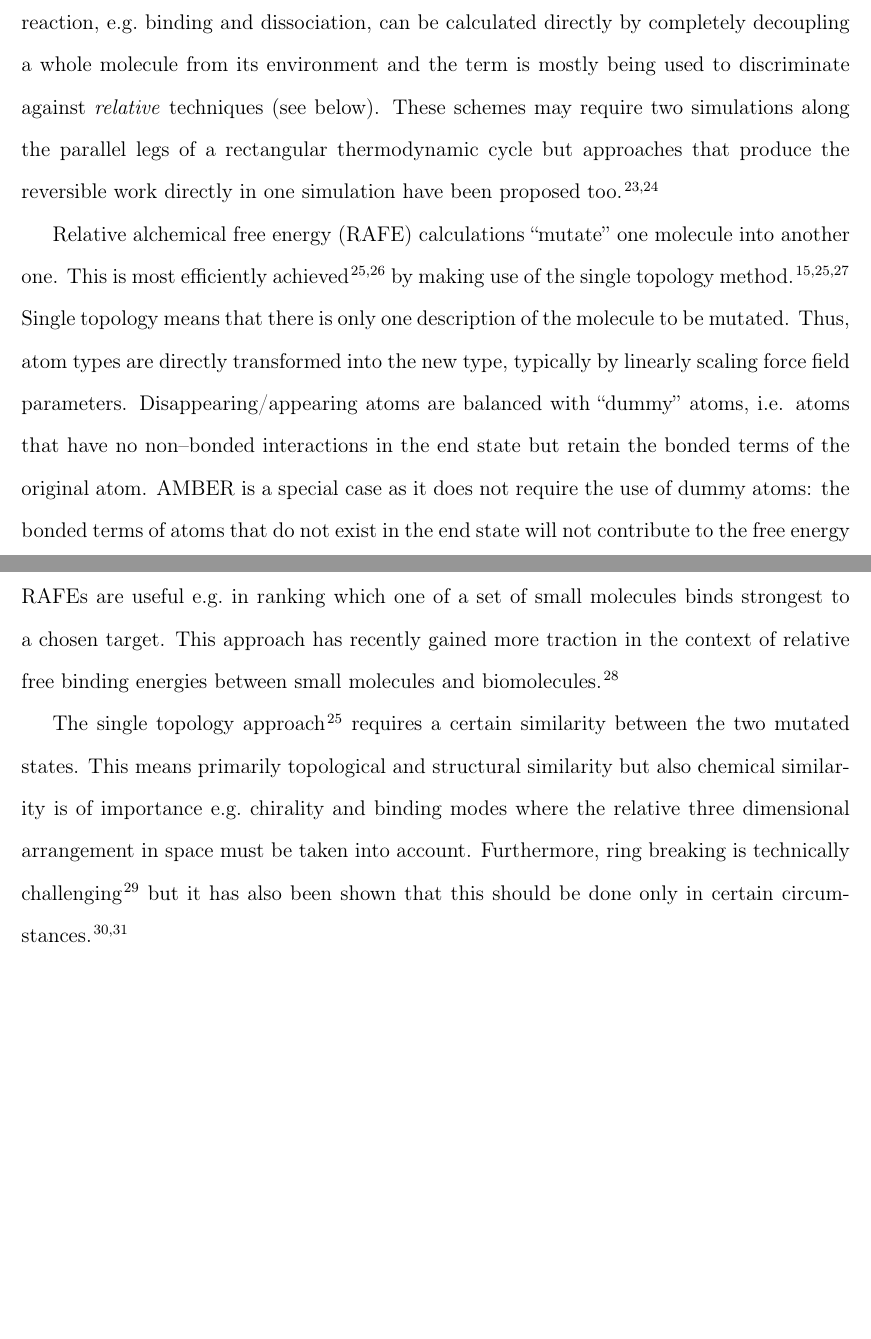
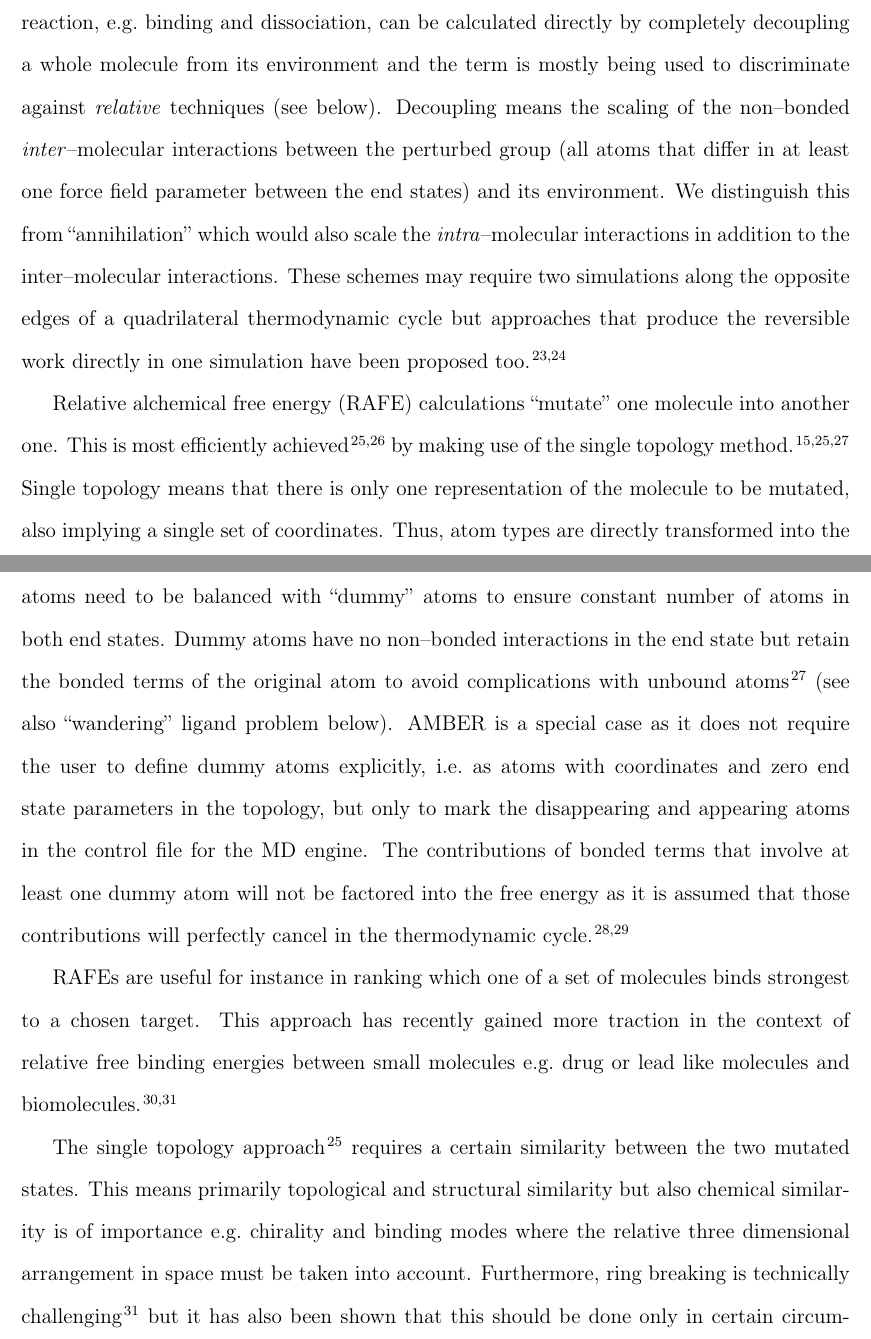
Before and after one commit to MobleyLab/relative-solvation-paper, a LaTeX paper (reprod.tex): two parts of pages 4 and 5 of 29 before the commit and two parts of pages 4 and 5 of 30 after it, joined at a grey line, cut so that both start at the same text, the shorter picture padded with empty space. Compiled offline with pdfLaTeX; a LaTeX package or settings file that is missing is left out.

Commit message:
addressed (most of) David\'s comments

```diff
--- a/reprod.tex
+++ b/reprod.tex
@@ -177,37 +178,45 @@ particular focus of recent years~\cite{GILSON19971047,
 here really means that the equilibrium constant of a physical
 reaction, e.g.\ binding and dissociation, can be calculated directly
 by completely decoupling a whole molecule from its environment and the
-%need to define ``decoupling''? Will we also be using ``annihilation''? If so may have to clearly define both when first used.
 term is mostly being used to discriminate against \emph{relative}
-techniques (see below).  These schemes may require two simulations
-along the parallel legs of a rectangular thermodynamic cycle but
-%Seems like parallel/rectangular might not be the best way to say this, as one could presumably draw a trapezoidal thermodynamic cycle and it could still work as well.
-approaches that produce the reversible work directly in one simulation
+techniques (see below).  Decoupling means the scaling of the non--bonded
+\emph{inter}--molecular interactions between the perturbed group (all atoms
+that differ in at least one force field parameter between the end states) and
+its environment.  We distinguish this from ``annihilation'' which would also
+scale the \emph{intra}--molecular interactions in addition to the
+inter--molecular interactions. These schemes may require two
+simulations along the opposite edges of a quadrilateral thermodynamic cycle
+but approaches that produce the reversible work directly in one simulation
 have been proposed too~\cite{doi:10.1063/1.3519057, C3FD00125C}.
 
 Relative alchemical free energy (RAFE) calculations ``mutate'' one
 molecule into another one.  This is most efficiently
 achieved~\cite{doi:10.1021/j100056a020, Michel2010} by making use of
 the single topology method~\cite{doi:10.1063/1.449208,
-  doi:10.1021/j100056a020, doi:10.1021/jp981628n}.  Single topology
-means that there is only one description of the molecule to be
-mutated.
-%"Description" seems vague. Set of coordinates? Should we have a figure explaining the difference?
+doi:10.1021/j100056a020, doi:10.1021/jp981628n}.  Single topology means that
+there is only one representation of the molecule to be mutated, also implying a
+single set of coordinates.
+% Should we have a figure explaining the difference? In SI?
 Thus, atom types are directly transformed into the new type,
-typically by linearly scaling force field parameters.
-Disappearing/appearing atoms are balanced with ``dummy'' atoms, %"balanced with" -> "represented by"?
-i.e. atoms that have no non--bonded interactions in the end state but
-retain the bonded terms of the original atom.  AMBER is a special case
-as it does not require the use of dummy atoms: the bonded terms of
-atoms that do not exist in the end state will not contribute to the
-free energy implying that contributions from dummy atoms perfectly
-cancel in the thermodynamic cycle.
-%DLM: I don't understand what this is saying about how AMBER does things. Clarify?
- RAFEs are useful e.g.\ in ranking
-which one of a set of small molecules binds strongest to a chosen
-target.  This approach has recently gained more traction in the
-context of relative free binding energies between small molecules and
-biomolecules~\cite{doi:10.1021/ja512751q}.
+typically by linearly scaling the force field parameters.
+Disappearing/appearing atoms need to be balanced with ``dummy'' atoms to ensure
+constant number of atoms in both end states.  Dummy atoms have no non--bonded
+interactions in the end state but retain the bonded terms of the original atom
+to avoid complications with unbound atoms~\cite{doi:10.1021/jp981628n} (see
+also ``wandering'' ligand problem below).  AMBER is a special case
+as it does not require the user to define dummy atoms explicitly, i.e.\ as
+atoms with coordinates and zero end state parameters in the topology, but only
+to mark the disappearing and appearing atoms in the control file for the
+MD engine.  The contributions of bonded terms that involve at least one
+dummy atom will not be factored into the free energy as it is assumed that
+those contributions will perfectly cancel in the thermodynamic
+cycle~\cite{doi:10.1021/acs.jcim.5b00057, doi:10.1021/jp994193s}.
+
+RAFEs are useful for instance in ranking which one of a set of molecules binds
+strongest to a chosen target.  This approach has recently gained more traction
+in the context of relative free binding energies between small molecules e.g.\
+drug or lead like molecules and biomolecules~\cite{doi:10.1021/ja512751q,
+doi:10.1021/acs.jctc.6b00991}.
 
 The single topology approach~\cite{doi:10.1021/j100056a020} requires a
 certain similarity between the two mutated states.  This means primarily
```
Also changed, not shown: reprod.tex (13 more changed lines).
